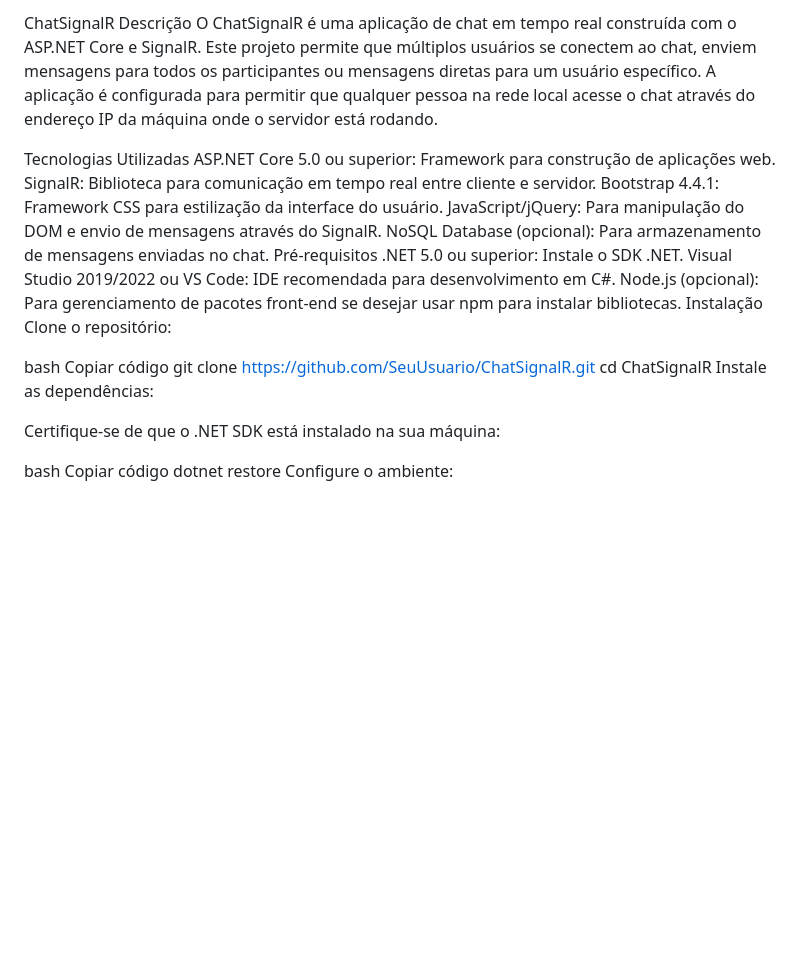
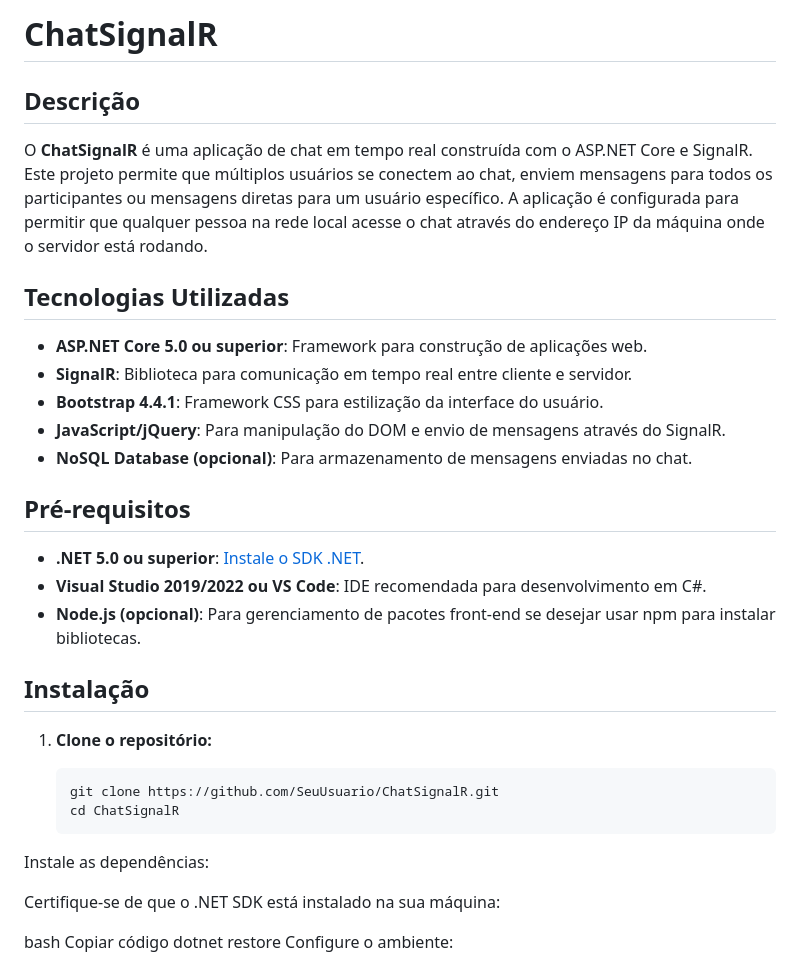
Before and after one commit to GeanVitorM/ChatSistemasDistribuidos, a Markdown page: README.md, the part around the change. GitHub-like rendering; blank space fills up the shorter version.

Commit message:
Update README.md
Atualizando Readme

````diff
--- a/README.md
+++ b/README.md
@@ -1,24 +1,30 @@
-ChatSignalR
-Descrição
-O ChatSignalR é uma aplicação de chat em tempo real construída com o ASP.NET Core e SignalR. Este projeto permite que múltiplos usuários se conectem ao chat, enviem mensagens para todos os participantes ou mensagens diretas para um usuário específico. A aplicação é configurada para permitir que qualquer pessoa na rede local acesse o chat através do endereço IP da máquina onde o servidor está rodando.
+# ChatSignalR
 
-Tecnologias Utilizadas
-ASP.NET Core 5.0 ou superior: Framework para construção de aplicações web.
-SignalR: Biblioteca para comunicação em tempo real entre cliente e servidor.
-Bootstrap 4.4.1: Framework CSS para estilização da interface do usuário.
-JavaScript/jQuery: Para manipulação do DOM e envio de mensagens através do SignalR.
-NoSQL Database (opcional): Para armazenamento de mensagens enviadas no chat.
-Pré-requisitos
-.NET 5.0 ou superior: Instale o SDK .NET.
-Visual Studio 2019/2022 ou VS Code: IDE recomendada para desenvolvimento em C#.
-Node.js (opcional): Para gerenciamento de pacotes front-end se desejar usar npm para instalar bibliotecas.
-Instalação
-Clone o repositório:
+## Descrição
 
-bash
-Copiar código
-git clone https://github.com/SeuUsuario/ChatSignalR.git
-cd ChatSignalR
+O **ChatSignalR** é uma aplicação de chat em tempo real construída com o ASP.NET Core e SignalR. Este projeto permite que múltiplos usuários se conectem ao chat, enviem mensagens para todos os participantes ou mensagens diretas para um usuário específico. A aplicação é configurada para permitir que qualquer pessoa na rede local acesse o chat através do endereço IP da máquina onde o servidor está rodando.
+
+## Tecnologias Utilizadas
+
+- **ASP.NET Core 5.0 ou superior**: Framework para construção de aplicações web.
+- **SignalR**: Biblioteca para comunicação em tempo real entre cliente e servidor.
+- **Bootstrap 4.4.1**: Framework CSS para estilização da interface do usuário.
+- **JavaScript/jQuery**: Para manipulação do DOM e envio de mensagens através do SignalR.
+- **NoSQL Database (opcional)**: Para armazenamento de mensagens enviadas no chat.
+
+## Pré-requisitos
+
+- **.NET 5.0 ou superior**: [Instale o SDK .NET](https://dotnet.microsoft.com/download).
+- **Visual Studio 2019/2022 ou VS Code**: IDE recomendada para desenvolvimento em C#.
+- **Node.js (opcional)**: Para gerenciamento de pacotes front-end se desejar usar npm para instalar bibliotecas.
+
+## Instalação
+
+1. **Clone o repositório:**
+
+   ```bash
+   git clone https://github.com/SeuUsuario/ChatSignalR.git
+   cd ChatSignalR
 Instale as dependências:
 
 Certifique-se de que o .NET SDK está instalado na sua máquina:
````
